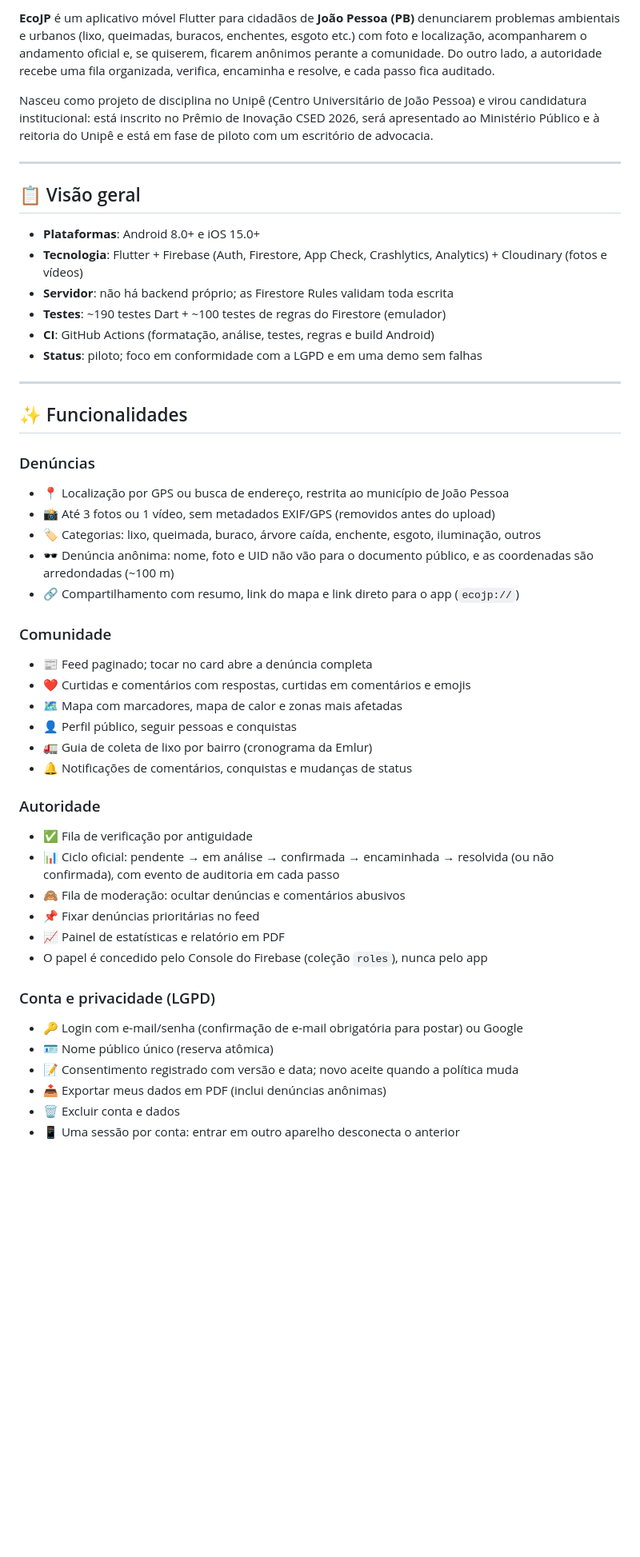
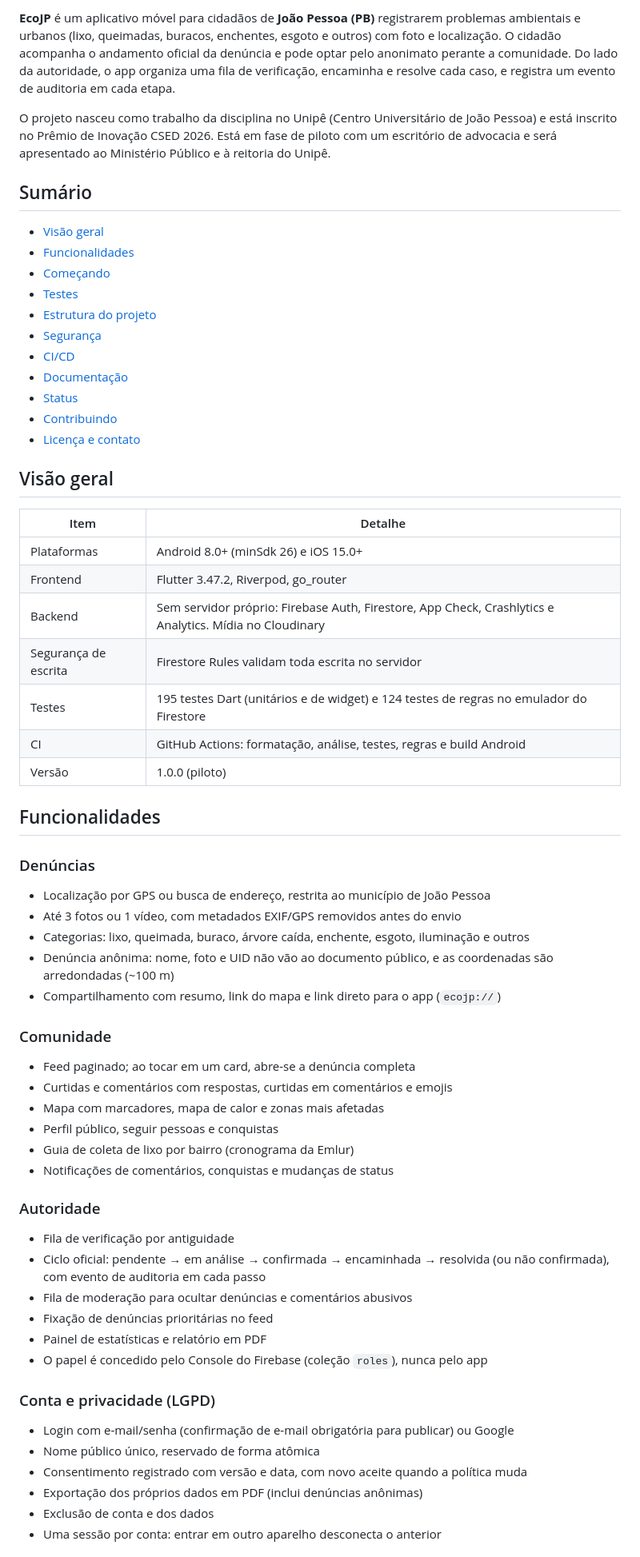
Before and after one commit to DevGabriellucas/Eco_JP, a Markdown page: README.md, the part around one of its changes. Shown at 80% size. Drawn GitHub-style; blank space fills up the shorter version.

Commit message:
docs: README revisado com dados atuais e estrutura mais clara
Co-Authored-By: Claude Haiku 5.5 <noreply@anthropic.com>

```diff
--- a/README.md
+++ b/README.md
@@ -5,51 +7,64 @@
 
-**EcoJP** é um aplicativo móvel Flutter para cidadãos de **João Pessoa (PB)** denunciarem problemas ambientais e urbanos (lixo, queimadas, buracos, enchentes, esgoto etc.) com foto e localização, acompanharem o andamento oficial e, se quiserem, ficarem anônimos perante a comunidade. Do outro lado, a autoridade recebe uma fila organizada, verifica, encaminha e resolve, e cada passo fica auditado.
+**EcoJP** é um aplicativo móvel para cidadãos de **João Pessoa (PB)** registrarem problemas ambientais e urbanos (lixo, queimadas, buracos, enchentes, esgoto e outros) com foto e localização. O cidadão acompanha o andamento oficial da denúncia e pode optar pelo anonimato perante a comunidade. Do lado da autoridade, o app organiza uma fila de verificação, encaminha e resolve cada caso, e registra um evento de auditoria em cada etapa.
 
-Nasceu como projeto de disciplina no Unipê (Centro Universitário de João Pessoa) e virou candidatura institucional: está inscrito no Prêmio de Inovação CSED 2026, será apresentado ao Ministério Público e à reitoria do Unipê e está em fase de piloto com um escritório de advocacia.
+O projeto nasceu como trabalho da disciplina no Unipê (Centro Universitário de João Pessoa) e está inscrito no Prêmio de Inovação CSED 2026. Está em fase de piloto com um escritório de advocacia e será apresentado ao Ministério Público e à reitoria do Unipê.
 
----
+## Sumário
 
-## 📋 Visão geral
+- [Visão geral](#visão-geral)
+- [Funcionalidades](#funcionalidades)
+- [Começando](#começando)
+- [Testes](#testes)
+- [Estrutura do projeto](#estrutura-do-projeto)
+- [Segurança](#segurança)
+- [CI/CD](#cicd)
+- [Documentação](#documentação)
+- [Status](#status)
+- [Contribuindo](#contribuindo)
+- [Licença e contato](#licença-e-contato)
 
-- **Plataformas**: Android 8.0+ e iOS 15.0+
-- **Tecnologia**: Flutter + Firebase (Auth, Firestore, App Check, Crashlytics, Analytics) + Cloudinary (fotos e vídeos)
-- **Servidor**: não há backend próprio; as Firestore Rules validam toda escrita
-- **Testes**: ~190 testes Dart + ~100 testes de regras do Firestore (emulador)
-- **CI**: GitHub Actions (formatação, análise, testes, regras e build Android)
-- **Status**: piloto; foco em conformidade com a LGPD e em uma demo sem falhas
+## Visão geral
 
----
+| Item | Detalhe |
+|---|---|
+| Plataformas | Android 8.0+ (minSdk 26) e iOS 15.0+ |
+| Frontend | Flutter 3.47.2, Riverpod, go_router |
+| Backend | Sem servidor próprio: Firebase Auth, Firestore, App Check, Crashlytics e Analytics. Mídia no Cloudinary |
+| Segurança de escrita | Firestore Rules validam toda escrita no servidor |
+| Testes | 195 testes Dart (unitários e de widget) e 124 testes de regras no emulador do Firestore |
+| CI | GitHub Actions: formatação, análise, testes, regras e build Android |
+| Versão | 1.0.0 (piloto) |
 
-## ✨ Funcionalidades
+## Funcionalidades
 
 ### Denúncias
-- 📍 Localização por GPS ou busca de endereço, restrita ao município de João Pessoa
-- 📸 Até 3 fotos ou 1 vídeo, sem metadados EXIF/GPS (removidos antes do upload)
-- 🏷️ Categorias: lixo, queimada, buraco, árvore caída, enchente, esgoto, iluminação, outros
-- 🕶️ Denúncia anônima: nome, foto e UID não vão para o documento público, e as coordenadas são arredondadas (~100 m)
-- 🔗 Compartilhamento com resumo, link do mapa e link direto para o app (`ecojp://`)
+- Localização por GPS ou busca de endereço, restrita ao município de João Pessoa
+- Até 3 fotos ou 1 vídeo, com metadados EXIF/GPS removidos antes do envio
+- Categorias: lixo, queimada, buraco, árvore caída, enchente, esgoto, iluminação e outros
+- Denúncia anônima: nome, foto e UID não vão ao documento público, e as coordenadas são arredondadas (~100 m)
+- Compartilhamento com resumo, link do mapa e link direto para o app (`ecojp://`)
 
 ### Comunidade
-- 📰 Feed paginado; tocar no card abre a denúncia completa
-- ❤️ Curtidas e comentários com respostas, curtidas em comentários e emojis
-- 🗺️ Mapa com marcadores, mapa de calor e zonas mais afetadas
-- 👤 Perfil público, seguir pessoas e conquistas
-- 🚛 Guia de coleta de lixo por bairro (cronograma da Emlur)
-- 🔔 Notificações de comentários, conquistas e mudanças de status
+- Feed paginado; ao tocar em um card, abre-se a denúncia completa
+- Curtidas e comentários com respostas, curtidas em comentários e emojis
+- Mapa com marcadores, mapa de calor e zonas mais afetadas
+- Perfil público, seguir pessoas e conquistas
+- Guia de coleta de lixo por bairro (cronograma da Emlur)
+- Notificações de comentários, conquistas e mudanças de status
 
 ### Autoridade
-- ✅ Fila de verificação por antiguidade
-- 📊 Ciclo oficial: pendente → em análise → confirmada → encaminhada → resolvida (ou não confirmada), com evento de auditoria em cada passo
-- 🙈 Fila de moderação: ocultar denúncias e comentários abusivos
-- 📌 Fixar denúncias prioritárias no feed
-- 📈 Painel de estatísticas e relatório em PDF
+- Fila de verificação por antiguidade
+- Ciclo oficial: pendente → em análise → confirmada → encaminhada → resolvida (ou não confirmada), com evento de auditoria em cada passo
+- Fila de moderação para ocultar denúncias e comentários abusivos
+- Fixação de denúncias prioritárias no feed
+- Painel de estatísticas e relatório em PDF
 - O papel é concedido pelo Console do Firebase (coleção `roles`), nunca pelo app
 
 ### Conta e privacidade (LGPD)
-- 🔑 Login com e-mail/senha (confirmação de e-mail obrigatória para postar) ou Google
-- 🪪 Nome público único (reserva atômica)
-- 📝 Consentimento registrado com versão e data; novo aceite quando a política muda
-- 📤 Exportar meus dados em PDF (inclui denúncias anônimas)
-- 🗑️ Excluir conta e dados
-- 📱 Uma sessão por conta: entrar em outro aparelho desconecta o anterior
+- Login com e-mail/senha (confirmação de e-mail obrigatória para publicar) ou Google
+- Nome público único, reservado de forma atômica
+- Consentimento registrado com versão e data, com novo aceite quando a política muda
+- Exportação dos próprios dados em PDF (inclui denúncias anônimas)
+- Exclusão de conta e dos dados
+- Uma sessão por conta: entrar em outro aparelho desconecta o anterior
 
```
Also changed, not shown: other parts of README.md (+88 -107 lines).
